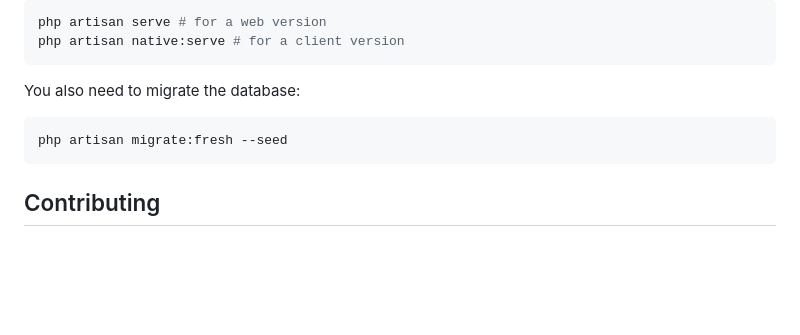
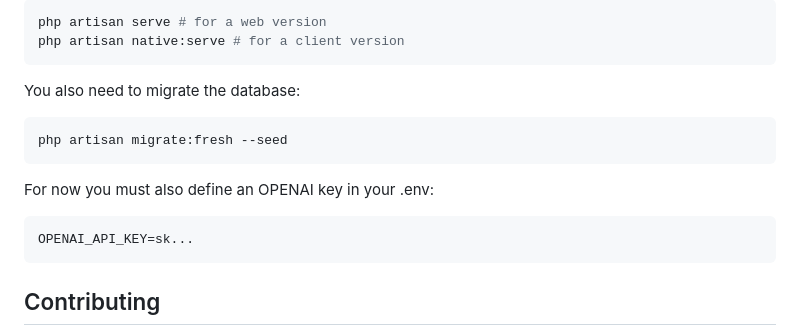
Before and after one commit to murdercode/yaTTA, a Markdown page: README.md, the part around the change. GitHub-like rendering; blank space fills up the shorter version.

````diff
--- a/README.md
+++ b/README.md
@@ -97,6 +97,12 @@ You also need to migrate the database:
 php artisan migrate:fresh --seed
 ```
 
+For now you must also define an OPENAI key in your .env:
+
+```bash
+OPENAI_API_KEY=sk...
+```
+
 ## Contributing
 
 Thank you for considering contributing to YaTTa!. You can read the contribution guide [here](CONTRIBUTING.md).
````
